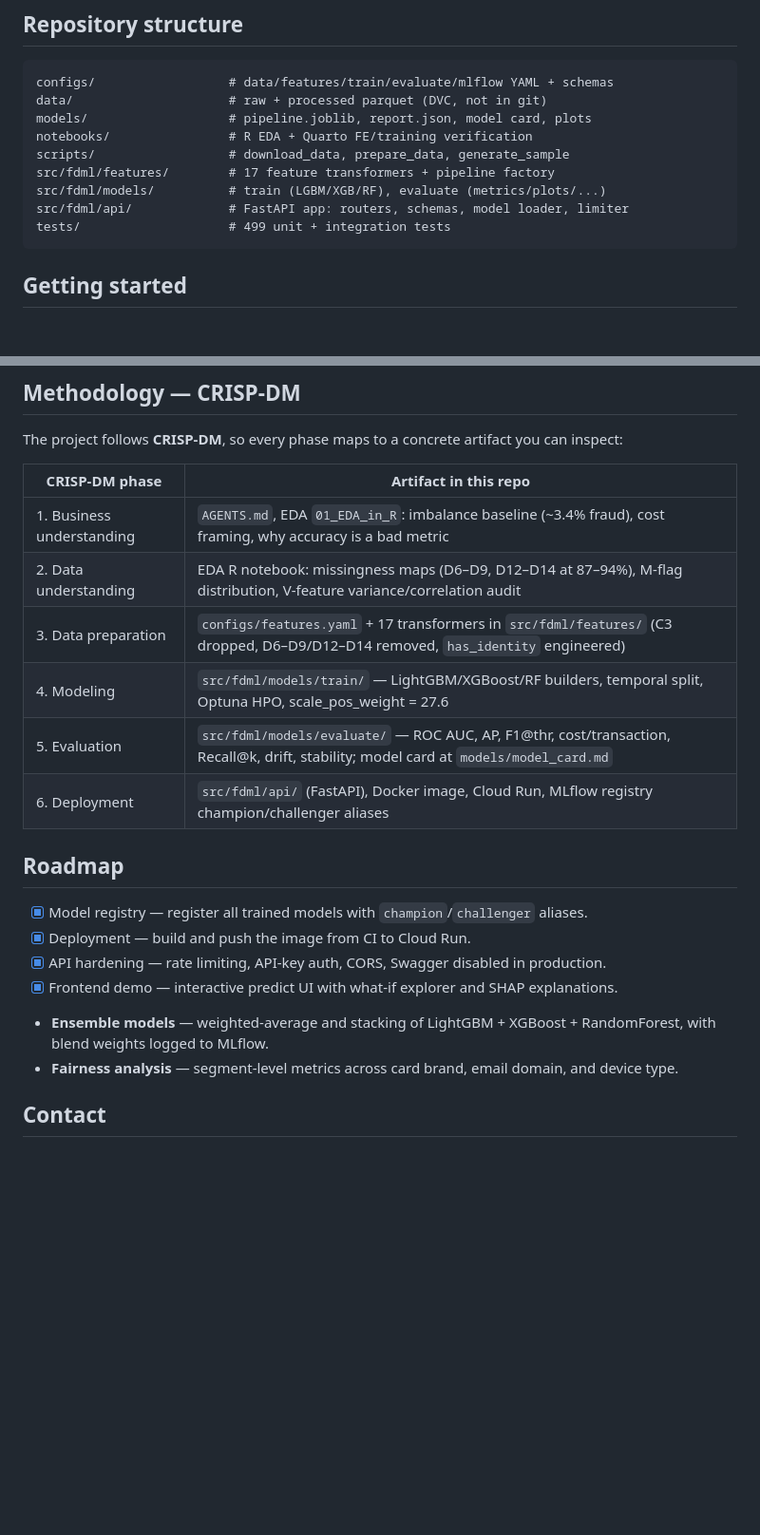
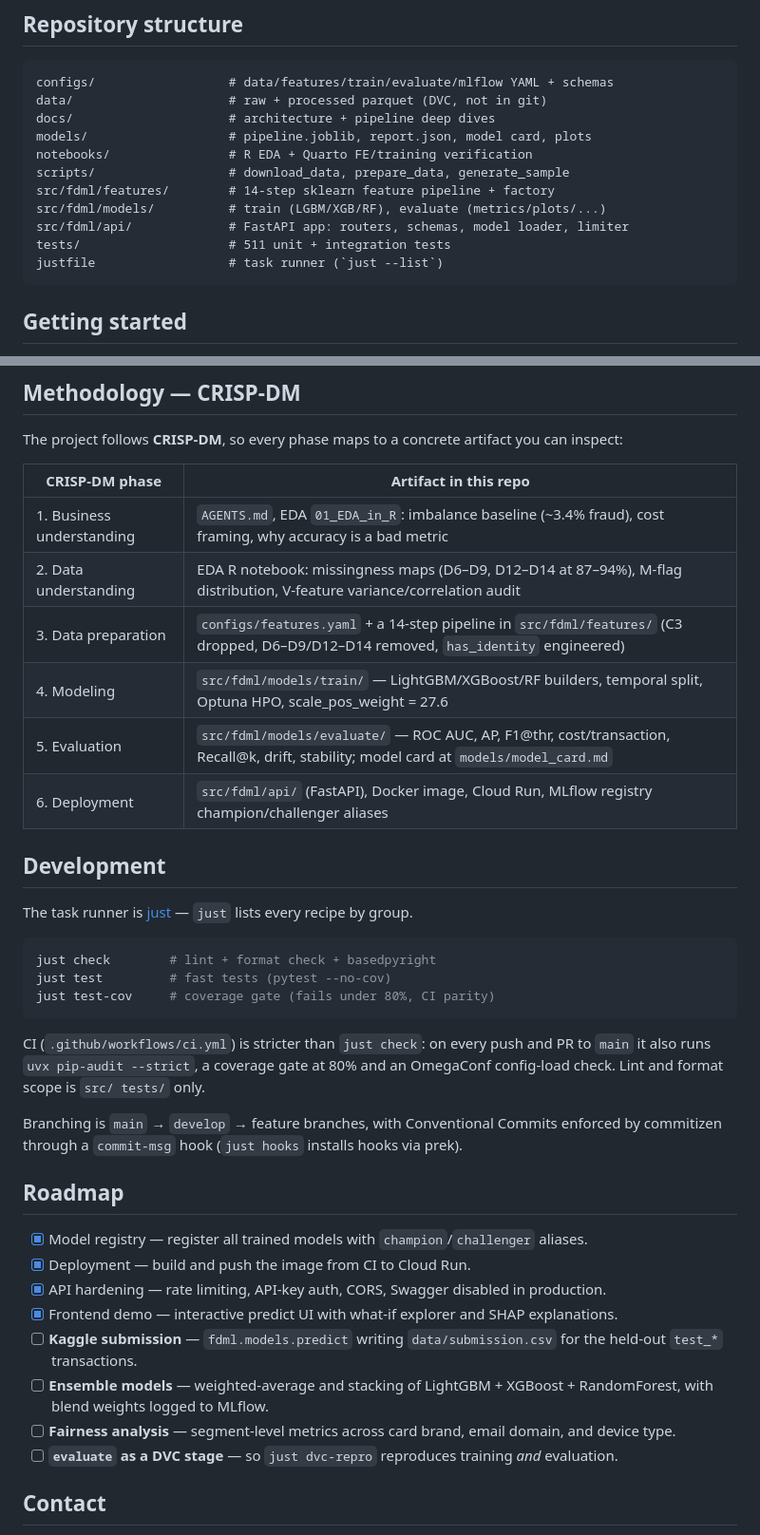
Before and after one commit to alexmatiasas/fraud-detection-ml, a Markdown page: README.md, 2 parts joined by grey strips. Shown at 95% size. Rendered like a GitHub page; blank space fills up the shorter version.

````diff
--- a/README.md
+++ b/README.md
@@ -118,13 +129,15 @@ All feature decisions come from the [EDA in R](notebooks/01_eda_r/01_EDA_in_R.Rm
 ```
 configs/                  # data/features/train/evaluate/mlflow YAML + schemas
 data/                     # raw + processed parquet (DVC, not in git)
+docs/                     # architecture + pipeline deep dives
 models/                   # pipeline.joblib, report.json, model card, plots
 notebooks/                # R EDA + Quarto FE/training verification
 scripts/                  # download_data, prepare_data, generate_sample
-src/fdml/features/        # 17 feature transformers + pipeline factory
+src/fdml/features/        # 14-step sklearn feature pipeline + factory
 src/fdml/models/          # train (LGBM/XGB/RF), evaluate (metrics/plots/...)
 src/fdml/api/             # FastAPI app: routers, schemas, model loader, limiter
-tests/                    # 499 unit + integration tests
+tests/                    # 511 unit + integration tests
+justfile                  # task runner (`just --list`)
 ```
 
 ## Getting started
@@ -246,10 +259,29 @@ The project follows **CRISP-DM**, so every phase maps to a concrete artifact you
 |---|---|
 | 1. Business understanding | `AGENTS.md`, EDA `01_EDA_in_R`: imbalance baseline (~3.4% fraud), cost framing, why accuracy is a bad metric |
 | 2. Data understanding | EDA R notebook: missingness maps (D6–D9, D12–D14 at 87–94%), M-flag distribution, V-feature variance/correlation audit |
-| 3. Data preparation | `configs/features.yaml` + 17 transformers in `src/fdml/features/` (C3 dropped, D6–D9/D12–D14 removed, `has_identity` engineered) |
+| 3. Data preparation | `configs/features.yaml` + a 14-step pipeline in `src/fdml/features/` (C3 dropped, D6–D9/D12–D14 removed, `has_identity` engineered) |
 | 4. Modeling | `src/fdml/models/train/` — LightGBM/XGBoost/RF builders, temporal split, Optuna HPO, scale_pos_weight = 27.6 |
 | 5. Evaluation | `src/fdml/models/evaluate/` — ROC AUC, AP, F1@thr, cost/transaction, Recall@k, drift, stability; model card at `models/model_card.md` |
 | 6. Deployment | `src/fdml/api/` (FastAPI), Docker image, Cloud Run, MLflow registry champion/challenger aliases |
+
+## Development
+
+The task runner is [just](https://github.com/casey/just) — `just` lists every
+recipe by group.
+
+```bash
+just check        # lint + format check + basedpyright
+just test         # fast tests (pytest --no-cov)
+just test-cov     # coverage gate (fails under 80%, CI parity)
+```
+
+CI (`.github/workflows/ci.yml`) is stricter than `just check`: on every push and
+PR to `main` it also runs `uvx pip-audit --strict`, a coverage gate at 80% and an
+OmegaConf config-load check. Lint and format scope is `src/ tests/` only.
+
+Branching is `main` → `develop` → feature branches, with Conventional Commits
+enforced by commitizen through a `commit-msg` hook (`just hooks` installs hooks
+via prek).
 
 ## Roadmap
 
@@ -257,8 +289,10 @@ The project follows **CRISP-DM**, so every phase maps to a concrete artifact you
 - [x] Deployment — build and push the image from CI to Cloud Run.
 - [x] API hardening — rate limiting, API-key auth, CORS, Swagger disabled in production.
 - [x] Frontend demo — interactive predict UI with what-if explorer and SHAP explanations.
-- **Ensemble models** — weighted-average and stacking of LightGBM + XGBoost + RandomForest, with blend weights logged to MLflow.
-- **Fairness analysis** — segment-level metrics across card brand, email domain, and device type.
+- [ ] **Kaggle submission** — `fdml.models.predict` writing `data/submission.csv` for the held-out `test_*` transactions.
+- [ ] **Ensemble models** — weighted-average and stacking of LightGBM + XGBoost + RandomForest, with blend weights logged to MLflow.
+- [ ] **Fairness analysis** — segment-level metrics across card brand, email domain, and device type.
+- [ ] **`evaluate` as a DVC stage** — so `just dvc-repro` reproduces training *and* evaluation.
 
 ## Contact
 
````
Also changed, not shown: other parts of README.md (+16 -5 lines).
